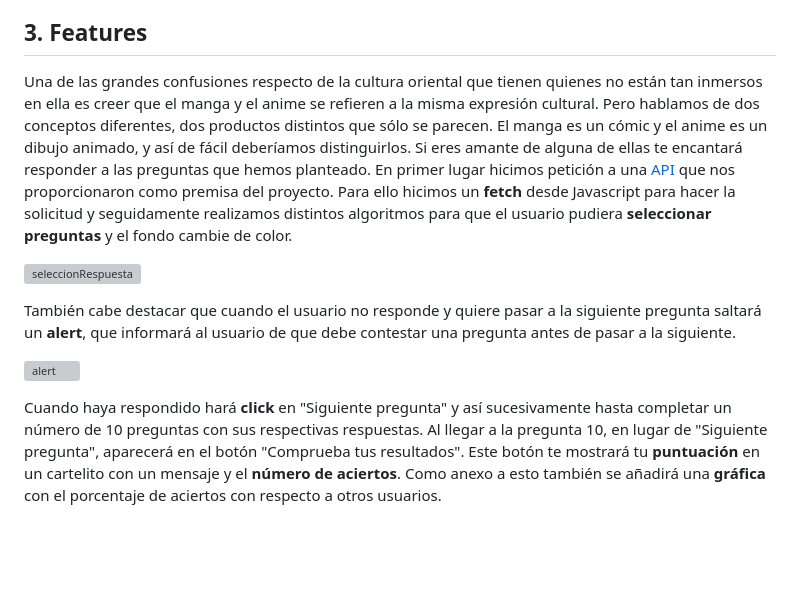
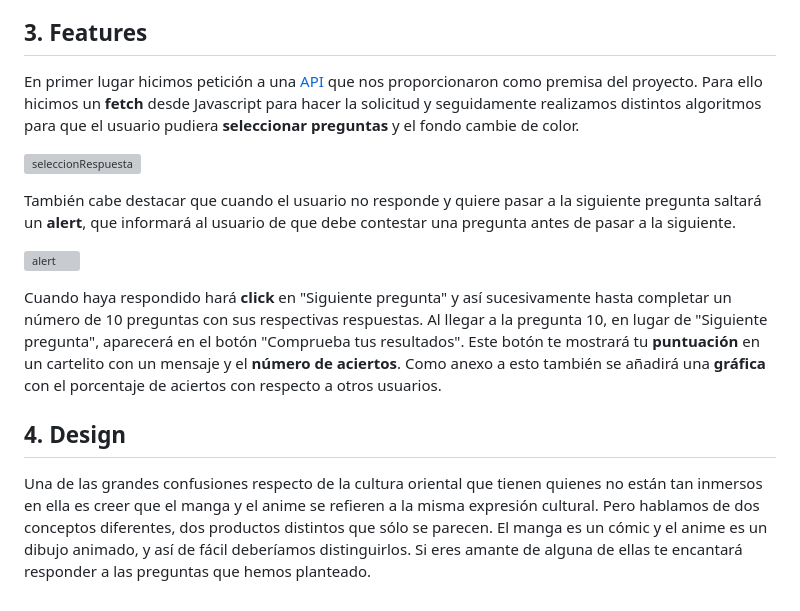
Before and after one commit to Gemagit/quiz2.0, a Markdown page: README.md, the part around the change. Drawn GitHub-style; blank space fills up the shorter version; grey boxes are pictures that could not be loaded.

```diff
--- a/README.md
+++ b/README.md
@@ -34,7 +34,7 @@ Las tecnologías usadas en este quiz son las siguientes:
 
 ## 3. Features
 
-Una de las grandes confusiones respecto de la cultura oriental que tienen quienes no están tan inmersos en ella es creer que el manga y el anime se refieren a la misma expresión cultural. Pero hablamos de dos conceptos diferentes, dos productos distintos que sólo se parecen. El manga es un cómic y el anime es un dibujo animado, y así de fácil deberíamos distinguirlos. Si eres amante de alguna de ellas te encantará responder a las preguntas que hemos planteado. En primer lugar hicimos petición a una [API](https://opentdb.com/) que nos proporcionaron como premisa del proyecto. Para ello hicimos un **fetch** desde Javascript para hacer la solicitud y seguidamente realizamos distintos algoritmos para que el usuario pudiera **seleccionar preguntas** y el fondo cambie de color.
+En primer lugar hicimos petición a una [API](https://opentdb.com/) que nos proporcionaron como premisa del proyecto. Para ello hicimos un **fetch** desde Javascript para hacer la solicitud y seguidamente realizamos distintos algoritmos para que el usuario pudiera **seleccionar preguntas** y el fondo cambie de color.
 
 ![seleccionRespuesta](https://github.com/Gemagit/quiz2.0/assets/143506667/49e2f223-64d7-48e3-864b-a37fc2238a3a)
 
@@ -43,3 +43,7 @@ También cabe destacar que cuando el usuario no responde y quiere pasar a la sig
 ![alert](https://github.com/Gemagit/quiz2.0/assets/143506667/1650e5b9-d662-40ba-a66c-20c88e325828)
 
 Cuando haya respondido hará **click** en "Siguiente pregunta" y así sucesivamente hasta completar un número de 10 preguntas con sus respectivas respuestas. Al llegar a la pregunta 10, en lugar de "Siguiente pregunta", aparecerá en el botón "Comprueba tus resultados". Este botón te mostrará tu **puntuación** en un cartelito con un mensaje y el **número de aciertos**. Como anexo a esto también se añadirá una **gráfica** con el porcentaje de aciertos con respecto a otros usuarios.
+
+## 4. Design
+
+Una de las grandes confusiones respecto de la cultura oriental que tienen quienes no están tan inmersos en ella es creer que el manga y el anime se refieren a la misma expresión cultural. Pero hablamos de dos conceptos diferentes, dos productos distintos que sólo se parecen. El manga es un cómic y el anime es un dibujo animado, y así de fácil deberíamos distinguirlos. Si eres amante de alguna de ellas te encantará responder a las preguntas que hemos planteado.
```
